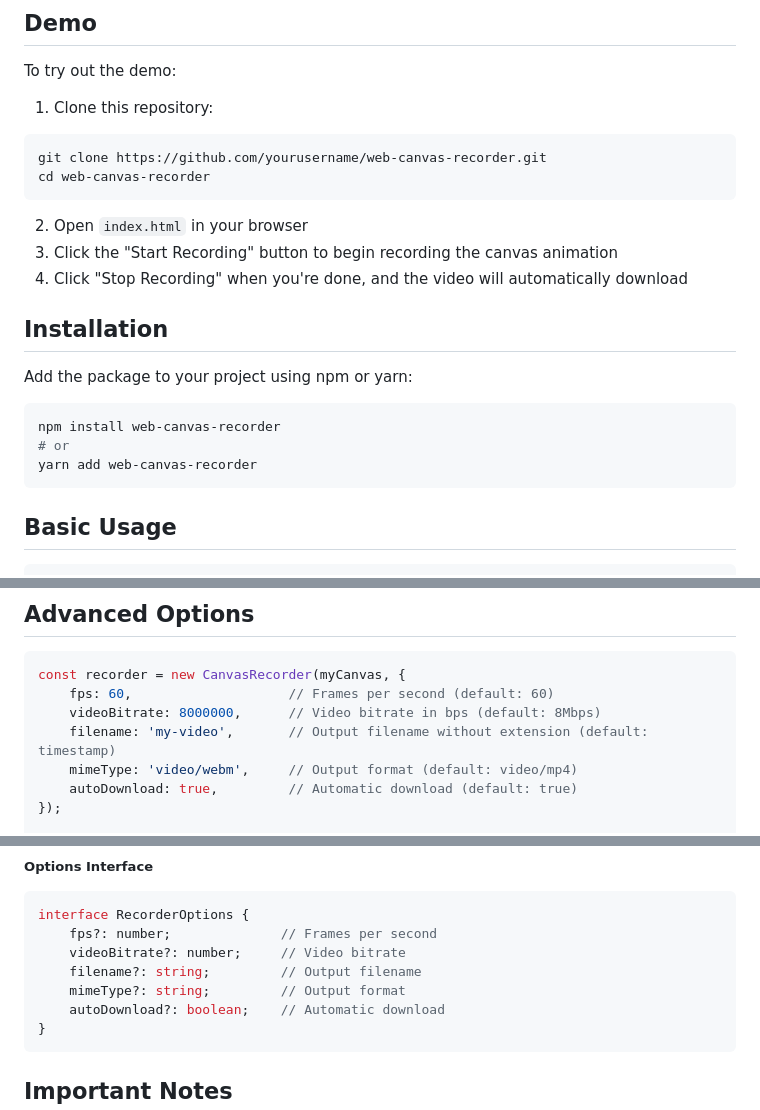
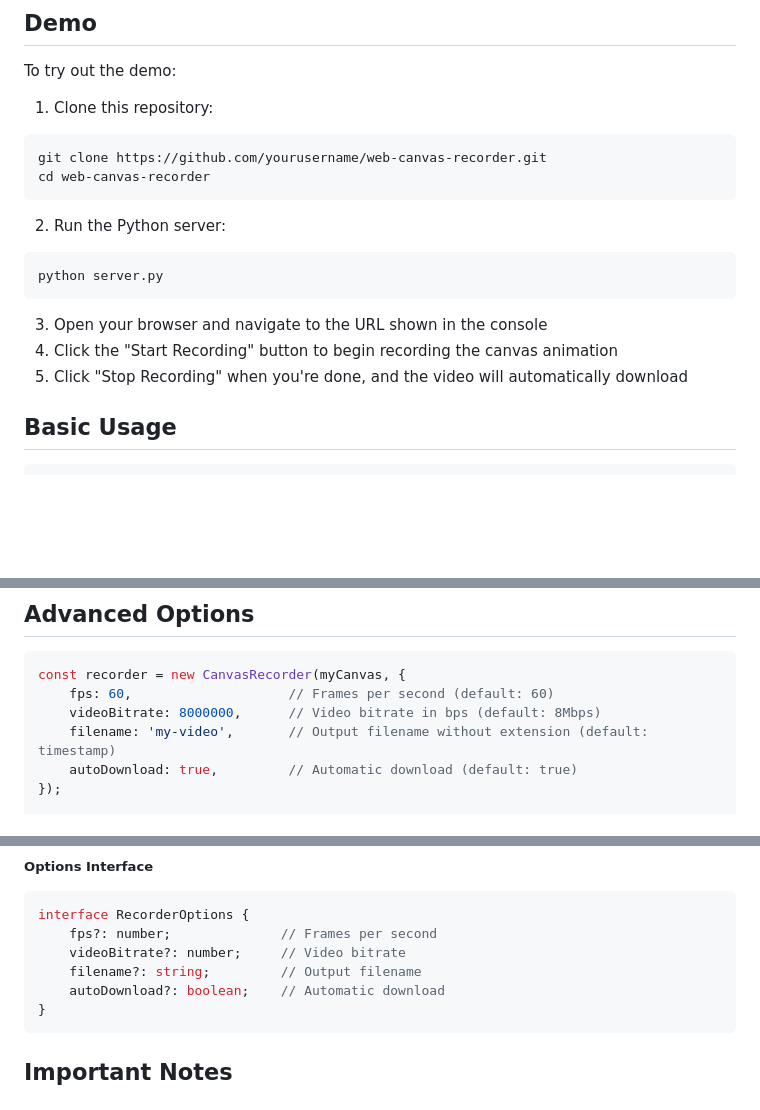
Before and after one commit to Texzcorp/WebCanevasRecorder, a Markdown page: README.md, 3 parts joined by grey strips. Drawn GitHub-style; blank space fills up the shorter version.

````diff
--- a/README.md
+++ b/README.md
@@ -12,19 +12,14 @@ git clone https://github.com/yourusername/web-canvas-recorder.git
 cd web-canvas-recorder
 ```
 
-2. Open `index.html` in your browser
-3. Click the "Start Recording" button to begin recording the canvas animation
-4. Click "Stop Recording" when you're done, and the video will automatically download
+2. Run the Python server:
+```bash
+python server.py
+```
 
-## Installation
-
-Add the package to your project using npm or yarn:
-
-```bash
-npm install web-canvas-recorder
-# or
-yarn add web-canvas-recorder
-```
+3. Open your browser and navigate to the URL shown in the console
+4. Click the "Start Recording" button to begin recording the canvas animation
+5. Click "Stop Recording" when you're done, and the video will automatically download
 
 ## Basic Usage
 
@@ -49,7 +44,6 @@ const recorder = new CanvasRecorder(myCanvas, {
     fps: 60,                    // Frames per second (default: 60)
     videoBitrate: 8000000,      // Video bitrate in bps (default: 8Mbps)
     filename: 'my-video',       // Output filename without extension (default: timestamp)
-    mimeType: 'video/webm',     // Output format (default: video/mp4)
     autoDownload: true,         // Automatic download (default: true)
 });
 
@@ -130,7 +124,6 @@ interface RecorderOptions {
     fps?: number;              // Frames per second
     videoBitrate?: number;     // Video bitrate
     filename?: string;         // Output filename
-    mimeType?: string;         // Output format
     autoDownload?: boolean;    // Automatic download
 }
 ```
````
